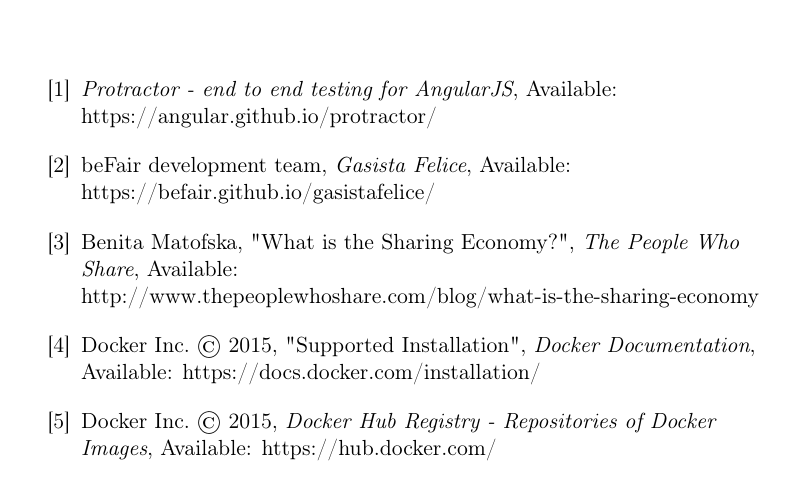
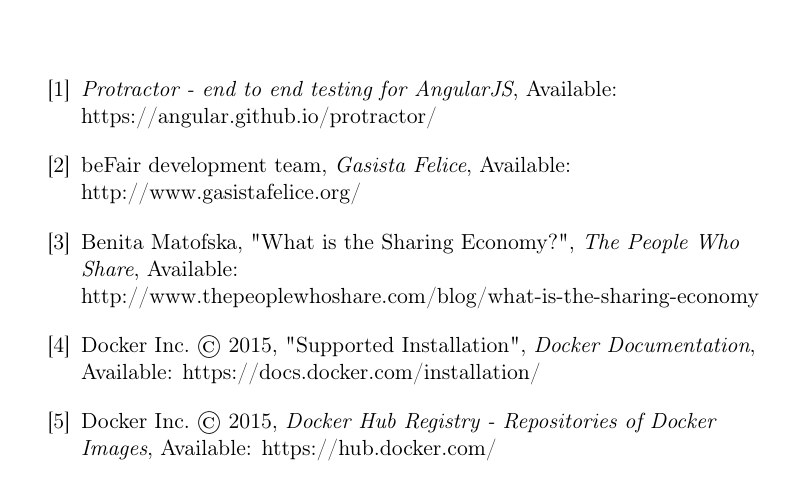
Before and after one commit to michelesr/thesis, a LaTeX thesis (template/thesis.tex, which reads template/bib.tex): part of page 17 of 19, cut so that both start at the same text. Compiled offline with pdfLaTeX; a LaTeX package or settings file that is missing is left out.

Commit message:
Changed reference to Gasista Felice project page

```diff
--- a/template/bib.tex
+++ b/template/bib.tex
@@ -9,7 +9,7 @@
 \raggedright
 beFair development team,
 {\em Gasista Felice},
-Available: https://befair.github.io/gasistafelice/
+Available: http://www.gasistafelice.org/
 
 \bibitem{sharing-economy}
 \raggedright
```
